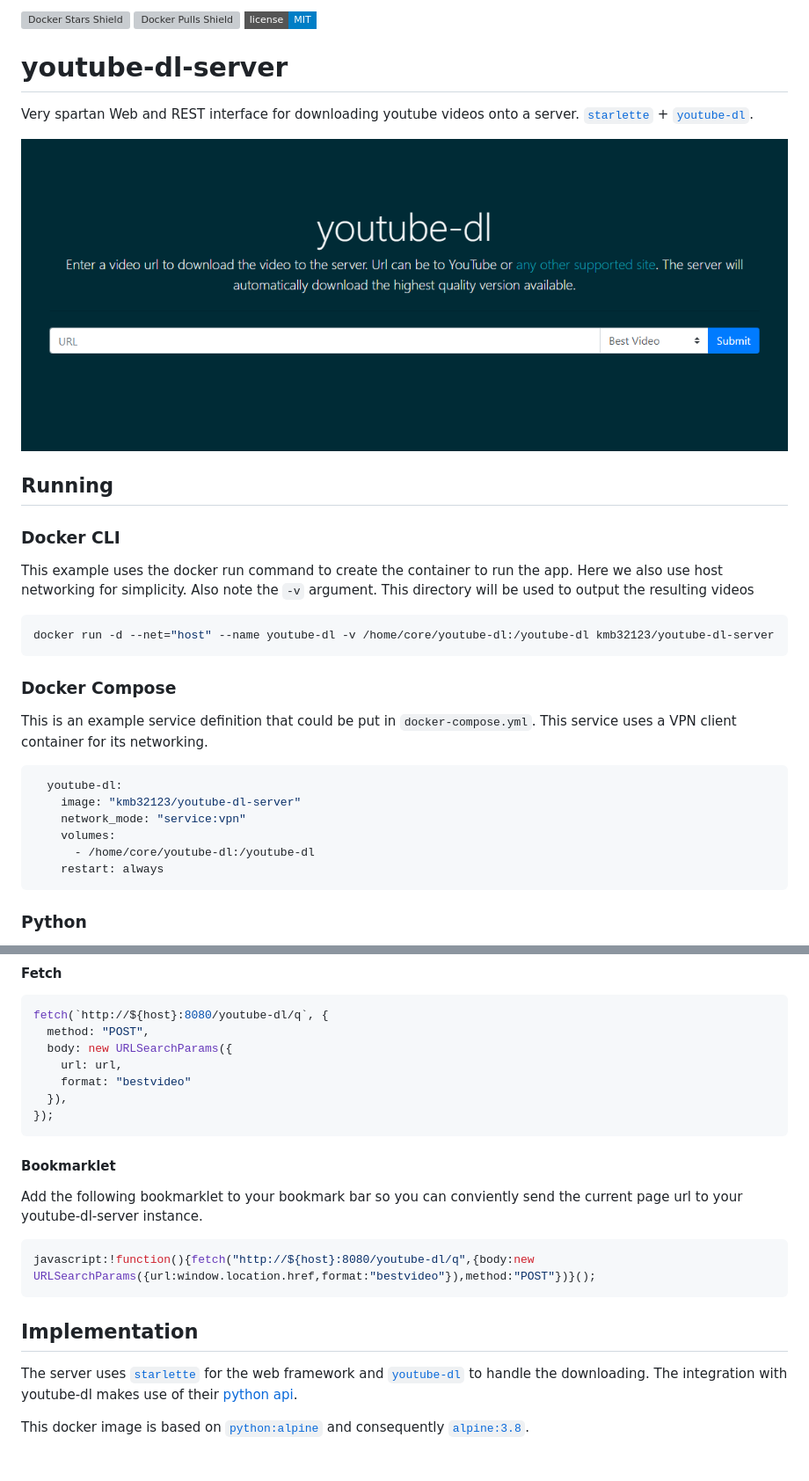
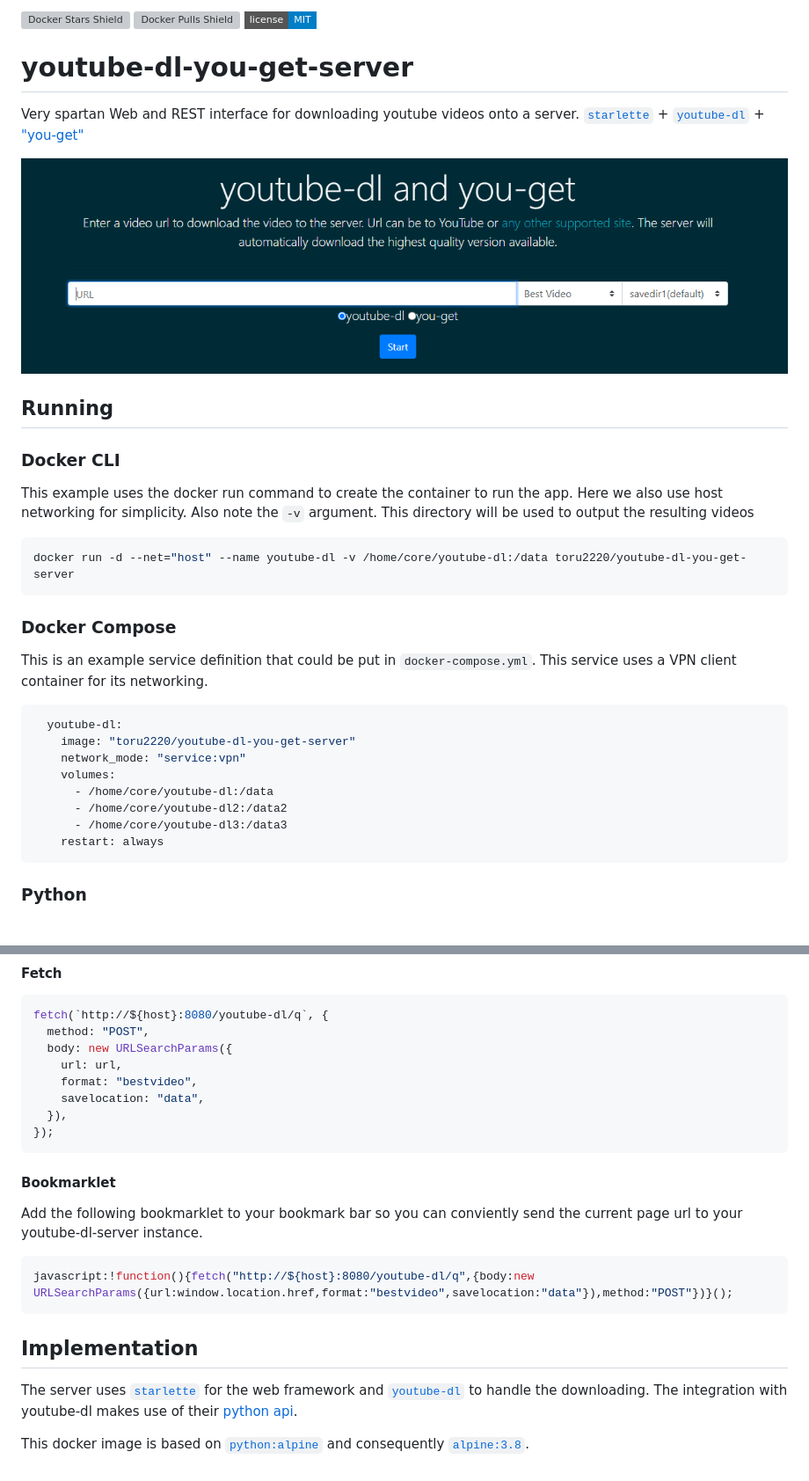
Before and after one commit to toru2220/youtube-dl-you-get-server, a Markdown page: README.md, 2 parts joined by grey strips. Shown: that part at 88% size. GitHub-like rendering; pictures changed too: youtube-dl-server.png; badges without logos; grey boxes are pictures that could not be loaded.

````diff
--- a/README.md
+++ b/README.md
@@ -3,10 +3,11 @@
 [![GitHub license](https://img.shields.io/badge/license-MIT-blue.svg?style=flat-square)](https://raw.githubusercontent.com/manbearwiz/youtube-dl-server/master/LICENSE)
 
-# youtube-dl-server
+# youtube-dl-you-get-server
 
-Very spartan Web and REST interface for downloading youtube videos onto a server. [`starlette`](https://github.com/encode/starlette) + [`youtube-dl`](https://github.com/rg3/youtube-dl).
+Very spartan Web and REST interface for downloading youtube videos onto a server. [`starlette`](https://github.com/encode/starlette) + [`youtube-dl`](https://github.com/rg3/youtube-dl) + ["you-get"](https://you-get.org/)
 
-![screenshot][1]
+
+![screenshot](youtube-dl-server.png)
 
 ## Running
 
@@ -15,7 +16,7 @@ Very spartan Web and REST interface for downloading youtube videos onto a server
 This example uses the docker run command to create the container to run the app. Here we also use host networking for simplicity. Also note the `-v` argument. This directory will be used to output the resulting videos
 
 ```shell
-docker run -d --net="host" --name youtube-dl -v /home/core/youtube-dl:/youtube-dl kmb32123/youtube-dl-server
+docker run -d --net="host" --name youtube-dl -v /home/core/youtube-dl:/data toru2220/youtube-dl-you-get-server
 ```
 
 ### Docker Compose
@@ -24,10 +25,12 @@ This is an example service definition that could be put in `docker-compose.yml`.
 
 ```yml
   youtube-dl:
-    image: "kmb32123/youtube-dl-server"
+    image: "toru2220/youtube-dl-you-get-server"
     network_mode: "service:vpn"
     volumes:
-      - /home/core/youtube-dl:/youtube-dl
+      - /home/core/youtube-dl:/data
+      - /home/core/youtube-dl2:/data2
+      - /home/core/youtube-dl3:/data3
     restart: always
 ```
 
@@ -64,7 +67,8 @@ fetch(`http://${host}:8080/youtube-dl/q`, {
   method: "POST",
   body: new URLSearchParams({
     url: url,
-    format: "bestvideo"
+    format: "bestvideo",
+    savelocation: "data",
   }),
 });
 ```
@@ -74,7 +78,7 @@ fetch(`http://${host}:8080/youtube-dl/q`, {
 Add the following bookmarklet to your bookmark bar so you can conviently send the current page url to your youtube-dl-server instance.
 
 ```javascript
-javascript:!function(){fetch("http://${host}:8080/youtube-dl/q",{body:new URLSearchParams({url:window.location.href,format:"bestvideo"}),method:"POST"})}();
+javascript:!function(){fetch("http://${host}:8080/youtube-dl/q",{body:new URLSearchParams({url:window.location.href,format:"bestvideo",savelocation:"data"}),method:"POST"})}();
 ```
 
 ## Implementation
@@ -82,5 +86,3 @@ javascript:!function(){fetch("http://${host}:8080/youtube-dl/q",{body:new URLSea
 The server uses [`starlette`](https://github.com/encode/starlette) for the web framework and [`youtube-dl`](https://github.com/rg3/youtube-dl) to handle the downloading. The integration with youtube-dl makes use of their [python api](https://github.com/rg3/youtube-dl#embedding-youtube-dl).
 
 This docker image is based on [`python:alpine`](https://registry.hub.docker.com/_/python/) and consequently [`alpine:3.8`](https://hub.docker.com/_/alpine/).
-
-[1]:youtube-dl-server.png
````
Also changed, not shown: other parts of README.md (+2 -2 lines).
